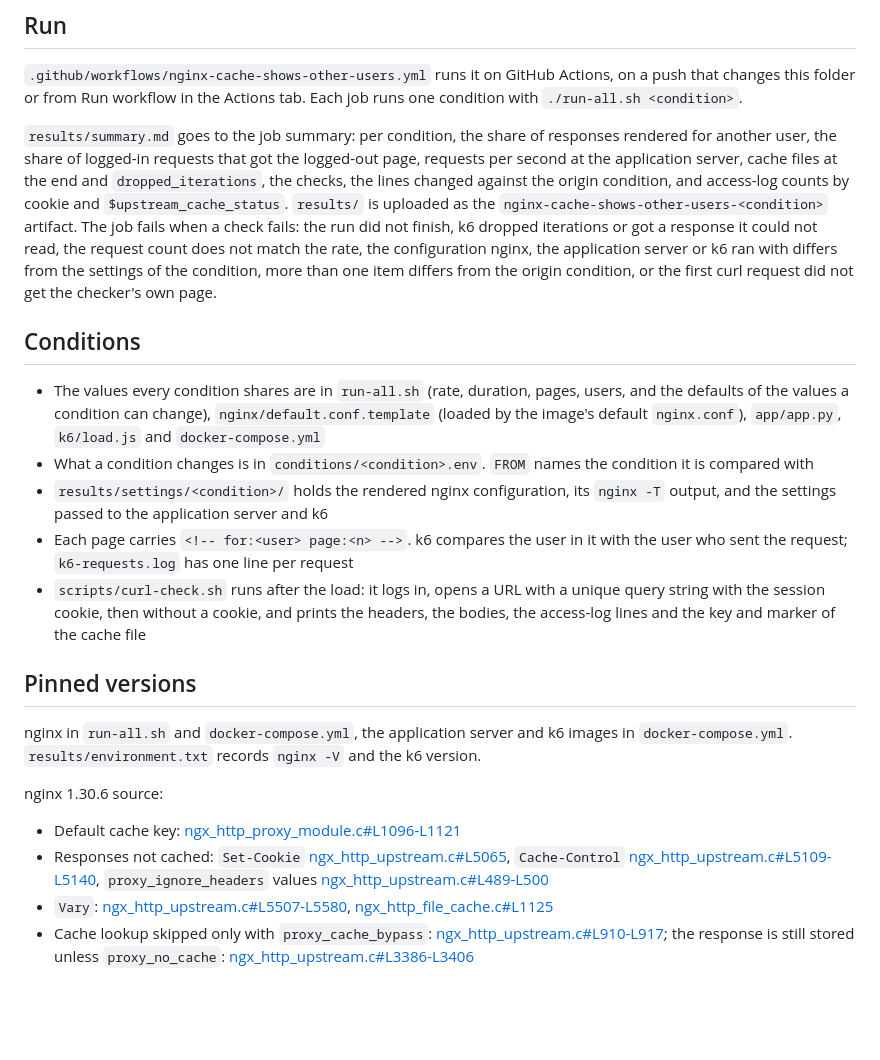
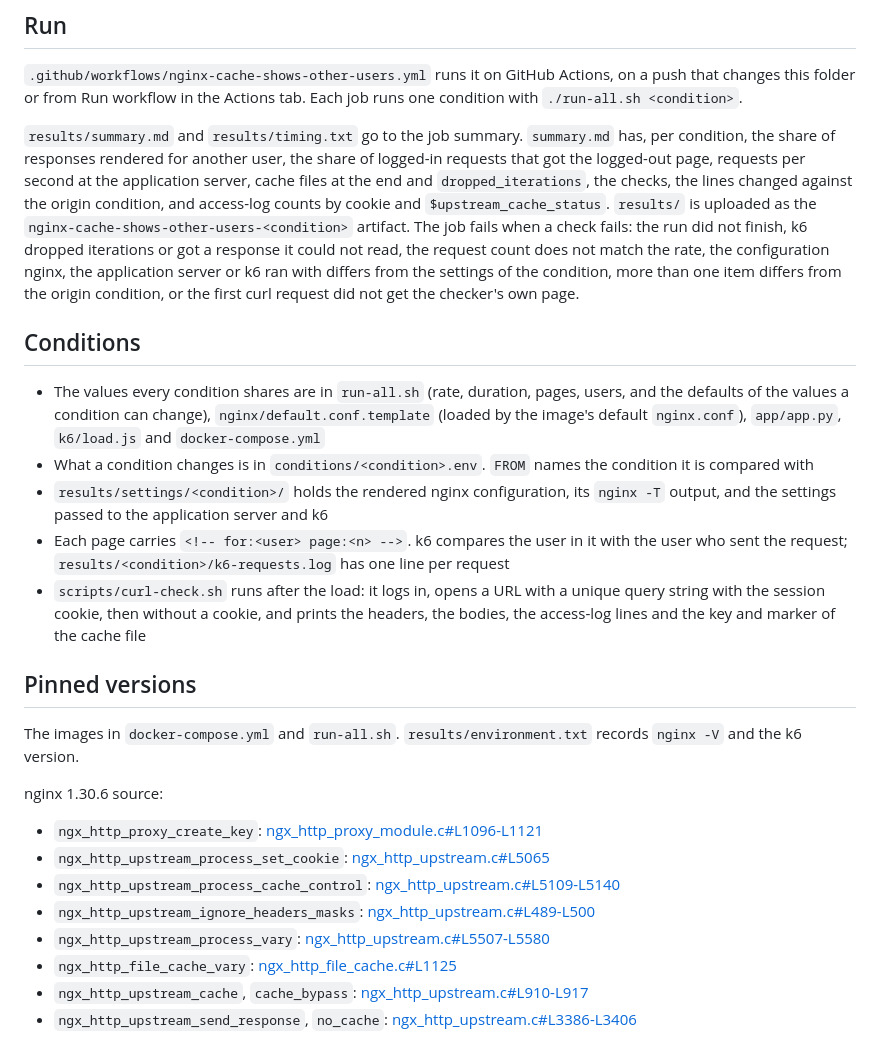
Before and after one commit to shinagawa-web/show-your-work, a Markdown page: nginx-cache-shows-other-users/README.md, the part around the change. GitHub-like rendering; blank space fills up the shorter version.

Commit message:
nginx-cache-shows-other-users: align the README with the workflow and name the source locations
List both files the job summary gets, name run-all.sh as a place the
images are pinned, give the path of k6-requests.log, and label the
nginx source links by function name.

```diff
--- a/nginx-cache-shows-other-users/README.md
+++ b/nginx-cache-shows-other-users/README.md
@@ -6,23 +6,27 @@ nginx caches item pages with `proxy_cache` in front of a minimal application ser
 
 `.github/workflows/nginx-cache-shows-other-users.yml` runs it on GitHub Actions, on a push that changes this folder or from Run workflow in the Actions tab. Each job runs one condition with `./run-all.sh <condition>`.
 
-`results/summary.md` goes to the job summary: per condition, the share of responses rendered for another user, the share of logged-in requests that got the logged-out page, requests per second at the application server, cache files at the end and `dropped_iterations`, the checks, the lines changed against the origin condition, and access-log counts by cookie and `$upstream_cache_status`. `results/` is uploaded as the `nginx-cache-shows-other-users-<condition>` artifact. The job fails when a check fails: the run did not finish, k6 dropped iterations or got a response it could not read, the request count does not match the rate, the configuration nginx, the application server or k6 ran with differs from the settings of the condition, more than one item differs from the origin condition, or the first curl request did not get the checker's own page.
+`results/summary.md` and `results/timing.txt` go to the job summary. `summary.md` has, per condition, the share of responses rendered for another user, the share of logged-in requests that got the logged-out page, requests per second at the application server, cache files at the end and `dropped_iterations`, the checks, the lines changed against the origin condition, and access-log counts by cookie and `$upstream_cache_status`. `results/` is uploaded as the `nginx-cache-shows-other-users-<condition>` artifact. The job fails when a check fails: the run did not finish, k6 dropped iterations or got a response it could not read, the request count does not match the rate, the configuration nginx, the application server or k6 ran with differs from the settings of the condition, more than one item differs from the origin condition, or the first curl request did not get the checker's own page.
 
 ## Conditions
 
 - The values every condition shares are in `run-all.sh` (rate, duration, pages, users, and the defaults of the values a condition can change), `nginx/default.conf.template` (loaded by the image's default `nginx.conf`), `app/app.py`, `k6/load.js` and `docker-compose.yml`
 - What a condition changes is in `conditions/<condition>.env`. `FROM` names the condition it is compared with
 - `results/settings/<condition>/` holds the rendered nginx configuration, its `nginx -T` output, and the settings passed to the application server and k6
-- Each page carries `<!-- for:<user> page:<n> -->`. k6 compares the user in it with the user who sent the request; `k6-requests.log` has one line per request
+- Each page carries `<!-- for:<user> page:<n> -->`. k6 compares the user in it with the user who sent the request; `results/<condition>/k6-requests.log` has one line per request
 - `scripts/curl-check.sh` runs after the load: it logs in, opens a URL with a unique query string with the session cookie, then without a cookie, and prints the headers, the bodies, the access-log lines and the key and marker of the cache file
 
 ## Pinned versions
 
-nginx in `run-all.sh` and `docker-compose.yml`, the application server and k6 images in `docker-compose.yml`. `results/environment.txt` records `nginx -V` and the k6 version.
+The images in `docker-compose.yml` and `run-all.sh`. `results/environment.txt` records `nginx -V` and the k6 version.
 
 nginx 1.30.6 source:
 
-- Default cache key: [ngx_http_proxy_module.c#L1096-L1121](https://github.com/nginx/nginx/blob/release-1.30.6/src/http/modules/ngx_http_proxy_module.c#L1096-L1121)
-- Responses not cached: `Set-Cookie` [ngx_http_upstream.c#L5065](https://github.com/nginx/nginx/blob/release-1.30.6/src/http/ngx_http_upstream.c#L5065), `Cache-Control` [ngx_http_upstream.c#L5109-L5140](https://github.com/nginx/nginx/blob/release-1.30.6/src/http/ngx_http_upstream.c#L5109-L5140), `proxy_ignore_headers` values [ngx_http_upstream.c#L489-L500](https://github.com/nginx/nginx/blob/release-1.30.6/src/http/ngx_http_upstream.c#L489-L500)
-- `Vary`: [ngx_http_upstream.c#L5507-L5580](https://github.com/nginx/nginx/blob/release-1.30.6/src/http/ngx_http_upstream.c#L5507-L5580), [ngx_http_file_cache.c#L1125](https://github.com/nginx/nginx/blob/release-1.30.6/src/http/ngx_http_file_cache.c#L1125)
-- Cache lookup skipped only with `proxy_cache_bypass`: [ngx_http_upstream.c#L910-L917](https://github.com/nginx/nginx/blob/release-1.30.6/src/http/ngx_http_upstream.c#L910-L917); the response is still stored unless `proxy_no_cache`: [ngx_http_upstream.c#L3386-L3406](https://github.com/nginx/nginx/blob/release-1.30.6/src/http/ngx_http_upstream.c#L3386-L3406)
+- `ngx_http_proxy_create_key`: [ngx_http_proxy_module.c#L1096-L1121](https://github.com/nginx/nginx/blob/release-1.30.6/src/http/modules/ngx_http_proxy_module.c#L1096-L1121)
+- `ngx_http_upstream_process_set_cookie`: [ngx_http_upstream.c#L5065](https://github.com/nginx/nginx/blob/release-1.30.6/src/http/ngx_http_upstream.c#L5065)
+- `ngx_http_upstream_process_cache_control`: [ngx_http_upstream.c#L5109-L5140](https://github.com/nginx/nginx/blob/release-1.30.6/src/http/ngx_http_upstream.c#L5109-L5140)
+- `ngx_http_upstream_ignore_headers_masks`: [ngx_http_upstream.c#L489-L500](https://github.com/nginx/nginx/blob/release-1.30.6/src/http/ngx_http_upstream.c#L489-L500)
+- `ngx_http_upstream_process_vary`: [ngx_http_upstream.c#L5507-L5580](https://github.com/nginx/nginx/blob/release-1.30.6/src/http/ngx_http_upstream.c#L5507-L5580)
+- `ngx_http_file_cache_vary`: [ngx_http_file_cache.c#L1125](https://github.com/nginx/nginx/blob/release-1.30.6/src/http/ngx_http_file_cache.c#L1125)
+- `ngx_http_upstream_cache`, `cache_bypass`: [ngx_http_upstream.c#L910-L917](https://github.com/nginx/nginx/blob/release-1.30.6/src/http/ngx_http_upstream.c#L910-L917)
+- `ngx_http_upstream_send_response`, `no_cache`: [ngx_http_upstream.c#L3386-L3406](https://github.com/nginx/nginx/blob/release-1.30.6/src/http/ngx_http_upstream.c#L3386-L3406)
```
